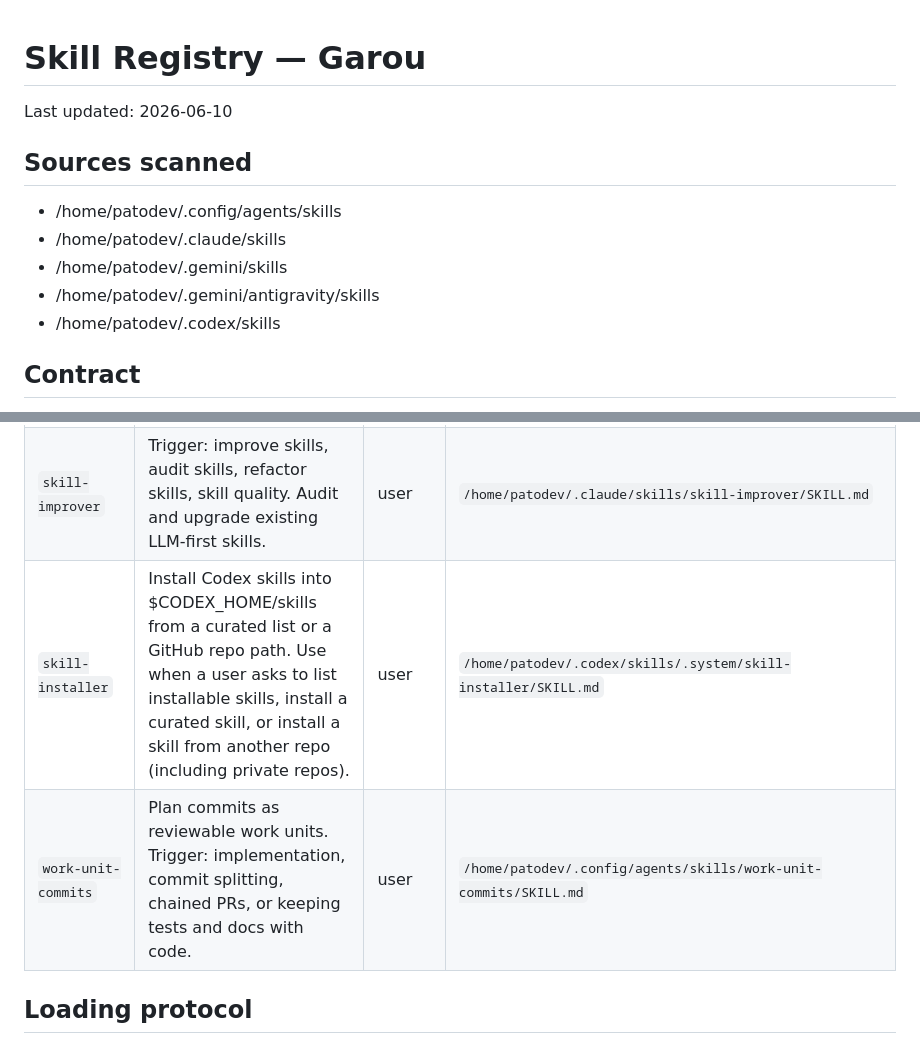
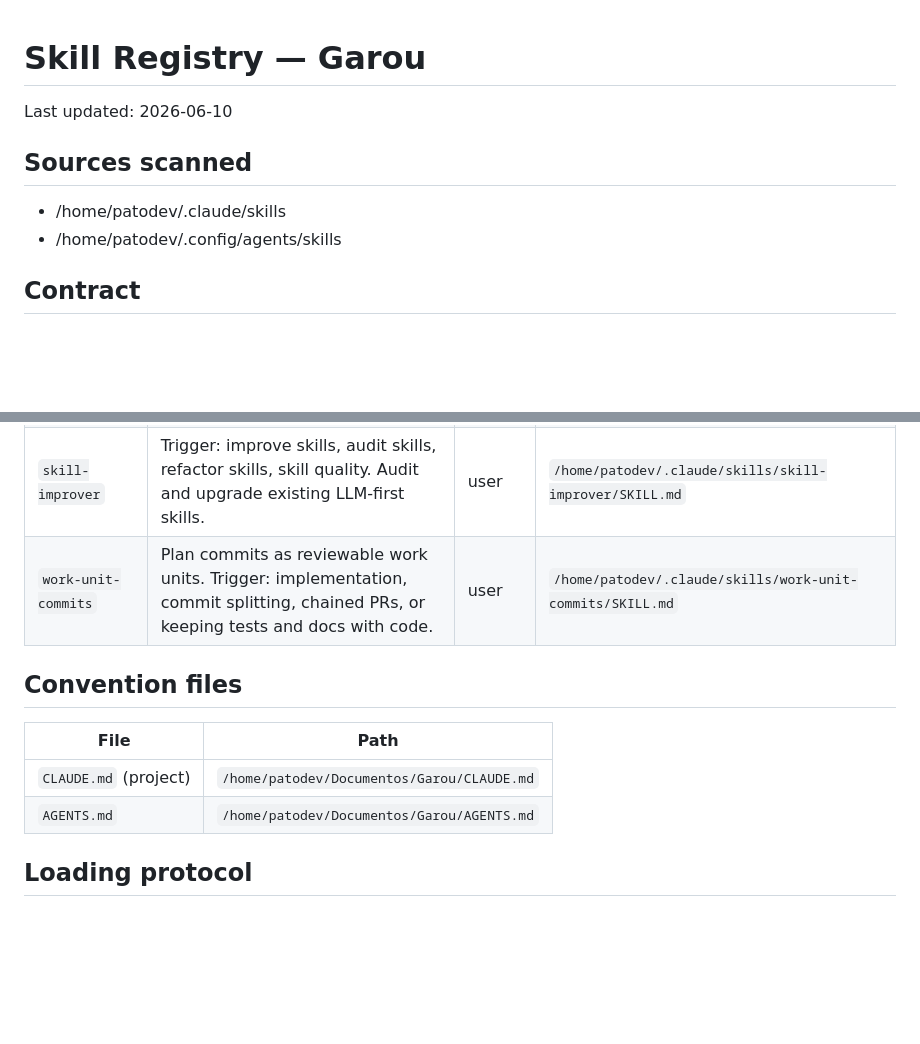
Before and after one commit to p5Patricio/garou, a Markdown page: .atl/skill-registry.md, 2 parts joined by grey strips. Rendered like a GitHub page; blank space fills up the shorter version.

```diff
--- a/.atl/skill-registry.md
+++ b/.atl/skill-registry.md
@@ -1,16 +1,13 @@
 # Skill Registry — Garou
 
-<!-- Auto-generated by gentle-ai skill-registry refresh. Run `gentle-ai skill-registry refresh --force` to regenerate. -->
+<!-- Auto-generated by sdd-init. Run sdd-init again to regenerate. -->
 
 Last updated: 2026-06-10
 
 ## Sources scanned
 
+- /home/patodev/.claude/skills
 - /home/patodev/.config/agents/skills
-- /home/patodev/.claude/skills
-- /home/patodev/.gemini/skills
-- /home/patodev/.gemini/antigravity/skills
-- /home/patodev/.codex/skills
 
 ## Contract
 
@@ -36,6 +30,12 @@ Last updated: 2026-06-10
 | `skill-improver` | Trigger: improve skills, audit skills, refactor skills, skill quality. Audit and upgrade existing LLM-first skills. | user | `/home/patodev/.claude/skills/skill-improver/SKILL.md` |
-| `skill-installer` | Install Codex skills into $CODEX_HOME/skills from a curated list or a GitHub repo path. Use when a user asks to list installable skills, install a curated skill, or install a skill from another repo (including private repos). | user | `/home/patodev/.codex/skills/.system/skill-installer/SKILL.md` |
-| `work-unit-commits` | Plan commits as reviewable work units. Trigger: implementation, commit splitting, chained PRs, or keeping tests and docs with code. | user | `/home/patodev/.config/agents/skills/work-unit-commits/SKILL.md` |
+| `work-unit-commits` | Plan commits as reviewable work units. Trigger: implementation, commit splitting, chained PRs, or keeping tests and docs with code. | user | `/home/patodev/.claude/skills/work-unit-commits/SKILL.md` |
+
+## Convention files
+
+| File | Path |
+| --- | --- |
+| `CLAUDE.md` (project) | `/home/patodev/Documentos/Garou/CLAUDE.md` |
+| `AGENTS.md` | `/home/patodev/Documentos/Garou/AGENTS.md` |
 
 ## Loading protocol
 
```
Also changed, not shown: other parts of .atl/skill-registry.md (+8 -11 lines), CLAUDE.md (+3 -3 lines).
